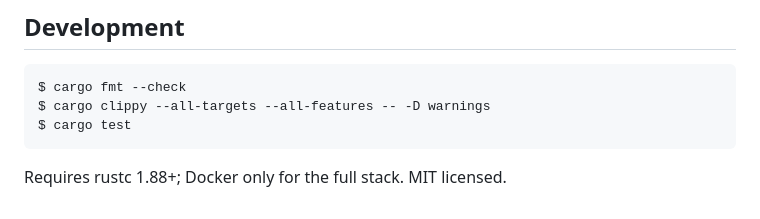
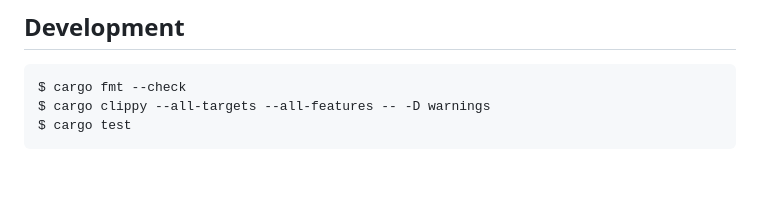
Before and after one commit to Guilt92/res, a Markdown page: README.md, the part around the change. GitHub-like rendering; blank space fills up the shorter version.

````diff
--- a/README.md
+++ b/README.md
@@ -94,5 +94,3 @@ $ cargo fmt --check
 $ cargo clippy --all-targets --all-features -- -D warnings
 $ cargo test
 ```
-
-Requires rustc 1.88+; Docker only for the full stack. MIT licensed.
````
